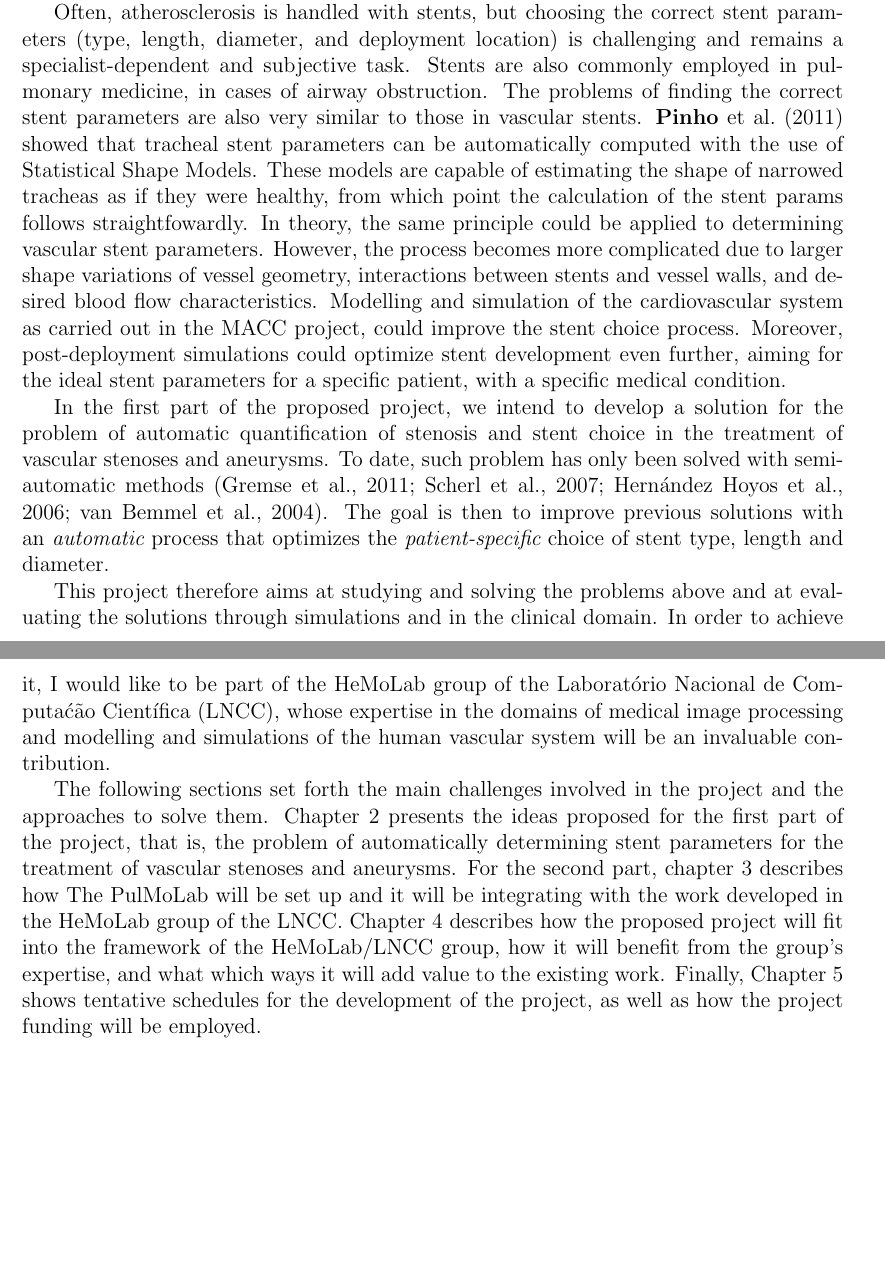
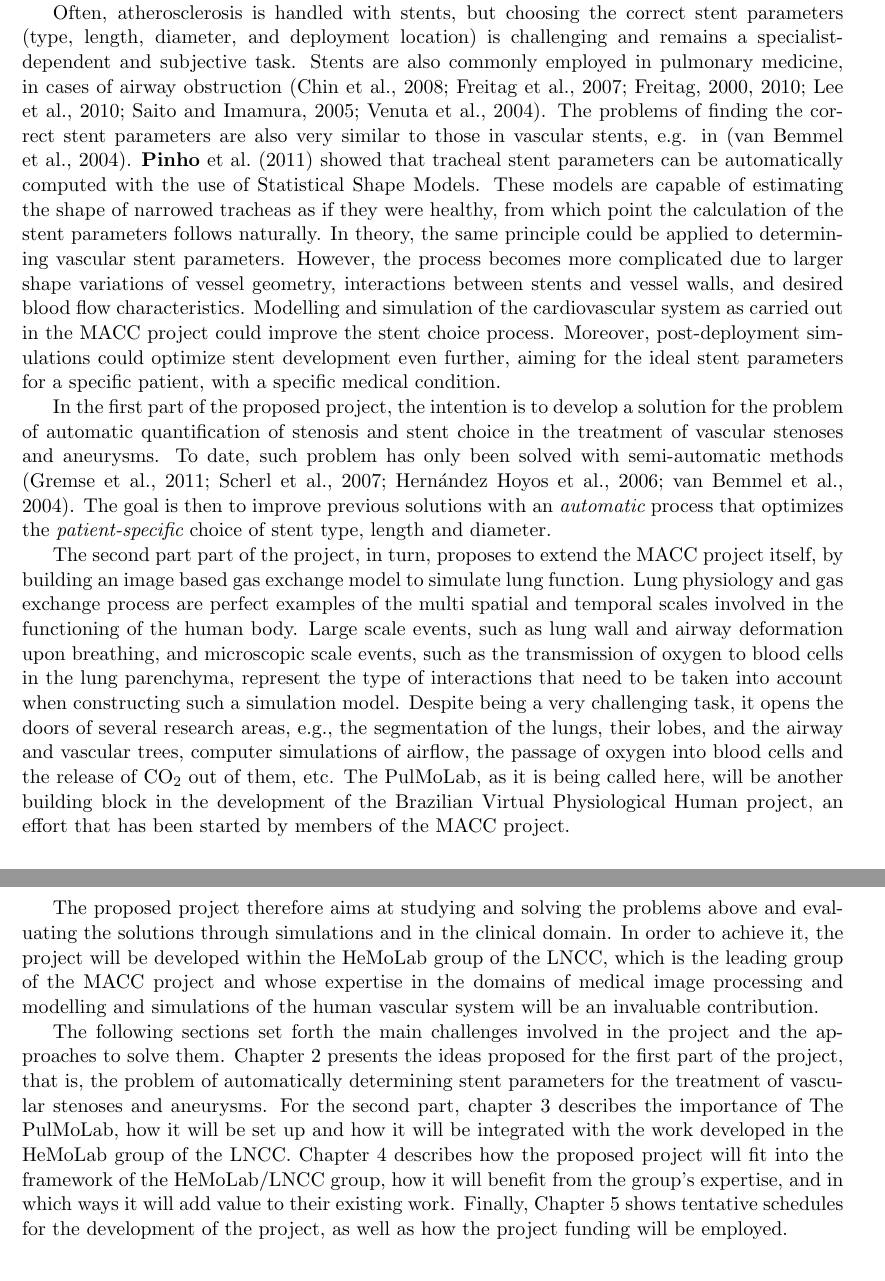
Before and after one commit to romulopinho/lncc, a LaTeX thesis (project.tex, which reads intro.tex): two parts of pages 6 and 7 of 24 before the commit and two parts of pages 6 and 7 of 23 after it, joined at a grey line, cut so that both start at the same text, the shorter picture padded with empty space. Compiled offline with pdfLaTeX.

Commit message:
introduction

```diff
--- a/intro.tex
+++ b/intro.tex
@@ -35,14 +35,12 @@ In Brazil, the most notable example of the development of systems for the modell
 
 The first item above has an interesting application in the analysis of atherosclerosis. Atherosclerosis is a pathology of the blood vessels that occurs when substances such as fat and cholesterol accumulate in the vessel walls, forming plaques. These plaques cause stenoses (vessel narrowing) and aneurysms (weakening and swelling of the vessel wall). Such conditions may lead to severe consequences, for example heart attacks, strokes, and the rupture of the vessel wall, all of them life threatening \citep{Gennest,Libby}.
 
-Often, atherosclerosis is handled with stents, but choosing the correct stent parameters (type, length, diameter, and deployment location) is challenging and remains a specialist-dependent and subjective task. Stents are also commonly employed in pulmonary medicine, in cases of airway obstruction. The problems of finding the correct stent parameters are also very similar to those in vascular stents. \citet{Pinho:Trachea4} showed that tracheal stent parameters can be automatically computed with the use of Statistical Shape Models. These models are capable of estimating the shape of narrowed tracheas as if they were healthy, from which point the calculation of the stent params follows straightfowardly. In theory, the same principle could be applied to determining vascular stent parameters. However, the process becomes more complicated due to larger shape variations of vessel geometry, interactions between stents and vessel walls, and desired blood flow characteristics. Modelling and simulation of the cardiovascular system as carried out in the MACC project, could improve the stent choice process. Moreover, post-deployment simulations could optimize stent development even further, aiming for the ideal stent parameters for a specific patient, with a specific medical condition.
+Often, atherosclerosis is handled with stents, but choosing the correct stent parameters (type, length, diameter, and deployment location) is challenging and remains a specialist-dependent and subjective task. Stents are also commonly employed in pulmonary medicine, in cases of airway obstruction \citep{Chin,Freitag1,Freitag2,Freitag3,LeeP,Saito,Venuta}. The problems of finding the correct stent parameters are also very similar to those in vascular stents, e.g. in \citep{Bemmel}. \citet{Pinho:Trachea4} showed that tracheal stent parameters can be automatically computed with the use of Statistical Shape Models. These models are capable of estimating the shape of narrowed tracheas as if they were healthy, from which point the calculation of the stent parameters follows naturally. In theory, the same principle could be applied to determining vascular stent parameters. However, the process becomes more complicated due to larger shape variations of vessel geometry, interactions between stents and vessel walls, and desired blood flow characteristics. Modelling and simulation of the cardiovascular system as carried out in the MACC project could improve the stent choice process. Moreover, post-deployment simulations could optimize stent development even further, aiming for the ideal stent parameters for a specific patient, with a specific medical condition.
 
-In the first part of the proposed project, we intend to develop a solution for the problem of automatic quantification of stenosis and stent choice in the treatment of vascular stenoses and aneurysms. To date, such problem has only been solved with semi-automatic methods \citep{Gremse01092011,Scherl200721,HERN-06b,Bemmel}. The goal is then to improve previous solutions with an {\em automatic} process that optimizes the {\em patient-specific} choice of stent type, length and diameter.
+In the first part of the proposed project, the intention is to develop a solution for the problem of automatic quantification of stenosis and stent choice in the treatment of vascular stenoses and aneurysms. To date, such problem has only been solved with semi-automatic methods \citep{Gremse01092011,Scherl200721,HERN-06b,Bemmel}. The goal is then to improve previous solutions with an {\em automatic} process that optimizes the {\em patient-specific} choice of stent type, length and diameter.
 
+The second part part of the project, in turn, proposes to extend the MACC project itself, by building an image based gas exchange model to simulate lung function. Lung physiology and gas exchange process are perfect examples of the multi spatial and temporal scales involved in the functioning of the human body. Large scale events, such as lung wall and airway deformation upon breathing, and microscopic scale events, such as the transmission of oxygen to blood cells in the lung parenchyma, represent the type of interactions that need to be taken into account when constructing such a simulation model. Despite being a very challenging task, it opens the doors of several research areas, e.g., the segmentation of the lungs, their lobes, and the airway and vascular trees, computer simulations of airflow, the passage of oxygen into blood cells and the release of CO$_2$ out of them, etc. The PulMoLab, as it is being called here, will be another building block in the development of the Brazilian Virtual Physiological Human project, an effort that has been started by members of the MACC project.
 
-%%%%%%%%%%%%%%
+The proposed project therefore aims at studying and solving the problems above and evaluating the solutions through simulations and in the clinical domain. In order to achieve it, the project will be developed within the HeMoLab group of the LNCC, which is the leading group of the MACC project and whose expertise in the domains of medical image processing and modelling and simulations of the human vascular system will be an invaluable contribution.
 
-
-This project therefore aims at studying and solving the problems above and at evaluating the solutions through simulations and in the clinical domain. In order to achieve it, I would like to be part of the HeMoLab group of the Laborat\'orio Nacional de Computa\'c\~ao Cient\'ifica (LNCC), whose expertise in the domains of medical image processing and modelling and simulations of the human vascular system will be an invaluable contribution.
-
-The following sections set forth the main challenges involved in the project and the approaches to solve them. Chapter \ref{chap:stenosis} presents the ideas proposed for the first part of the project, that is, the problem of automatically determining stent parameters for the treatment of vascular stenoses and aneurysms. For the second part, chapter \ref{chap:pulmolab} describes how The PulMoLab will be set up and it will be integrating with the work developed in the HeMoLab group of the LNCC. Chapter \ref{chap:integration} describes how the proposed project will fit into the framework of the HeMoLab/LNCC group, how it will benefit from the group's expertise, and what which ways it will add value to the existing work. Finally, Chapter \ref{chap:schedule} shows tentative schedules for the development of the project, as well as how the project funding will be employed.
+The following sections set forth the main challenges involved in the project and the approaches to solve them. Chapter \ref{chap:stenosis} presents the ideas proposed for the first part of the project, that is, the problem of automatically determining stent parameters for the treatment of vascular stenoses and aneurysms. For the second part, chapter \ref{chap:pulmolab} describes the importance of The PulMoLab, how it will be set up and how it will be integrated with the work developed in the HeMoLab group of the LNCC. Chapter \ref{chap:integration} describes how the proposed project will fit into the framework of the HeMoLab/LNCC group, how it will benefit from the group's expertise, and in which ways it will add value to their existing work. Finally, Chapter \ref{chap:schedule} shows tentative schedules for the development of the project, as well as how the project funding will be employed.
--- a/project.tex
+++ b/project.tex
@@ -1,4 +1,4 @@
-\documentclass[a4paper,12pt]{report}
+\documentclass[a4paper,11pt]{report}
 
 \usepackage{fullpage}
 \usepackage{graphics}
@@ -14,7 +14,7 @@
 \newcommand{\approach}{\paragraph{Proposed Approach}}
 % \newcommand{\citep}{\cite}
 
-\title{Programa Ci\^encia sem Fronteiras -- Bolsa Jovens Talentos\\
+\title{Programa Ci\^encia sem Fronteiras\\Bolsa Jovens Talentos\\\bigskip
 Proposta de Projeto de Pesquisa}
 \author{R\^omulo Teixeira de Abreu Pinho}
 \date{}
```
Also changed, not shown: integration.tex (+3 -3 lines), pulmolab.tex (+1 -1 lines).
